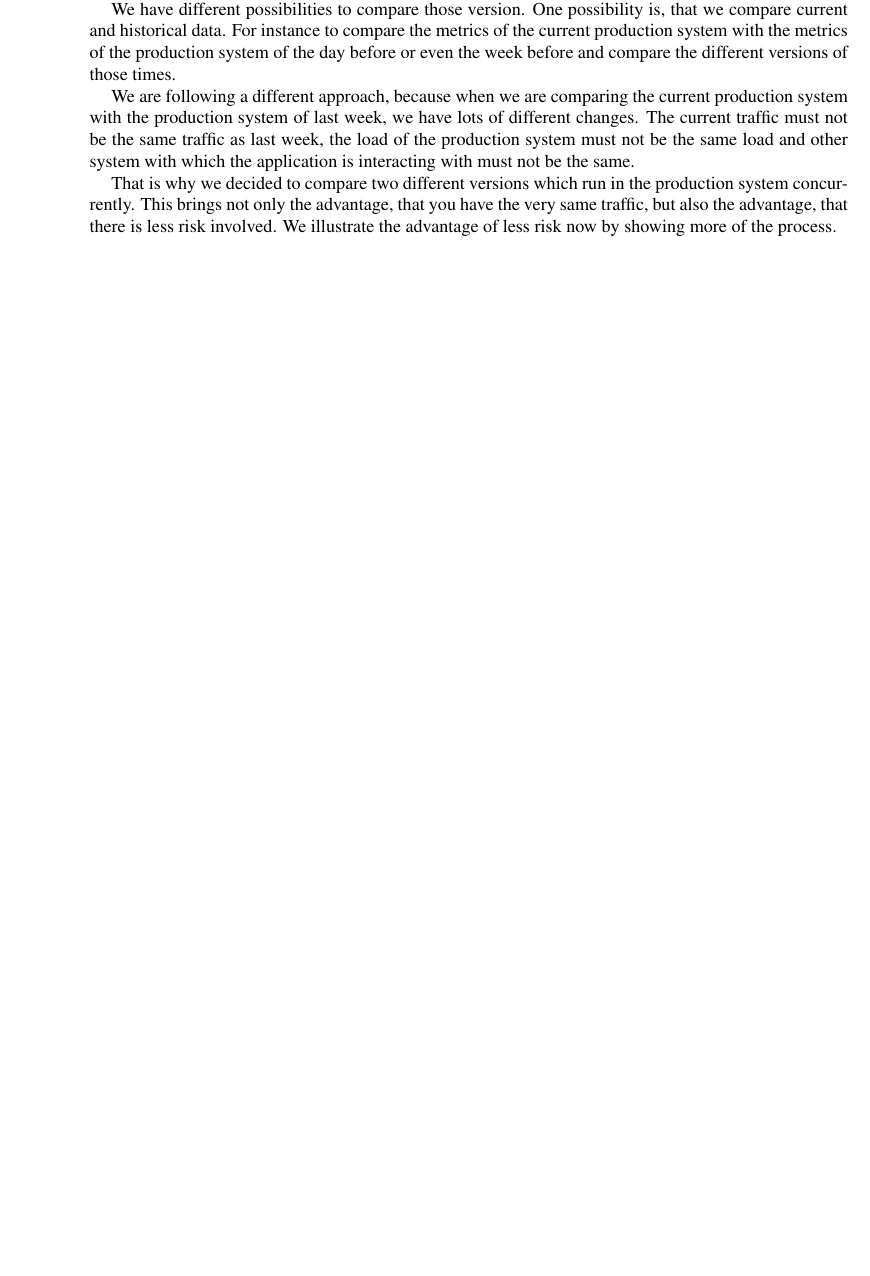
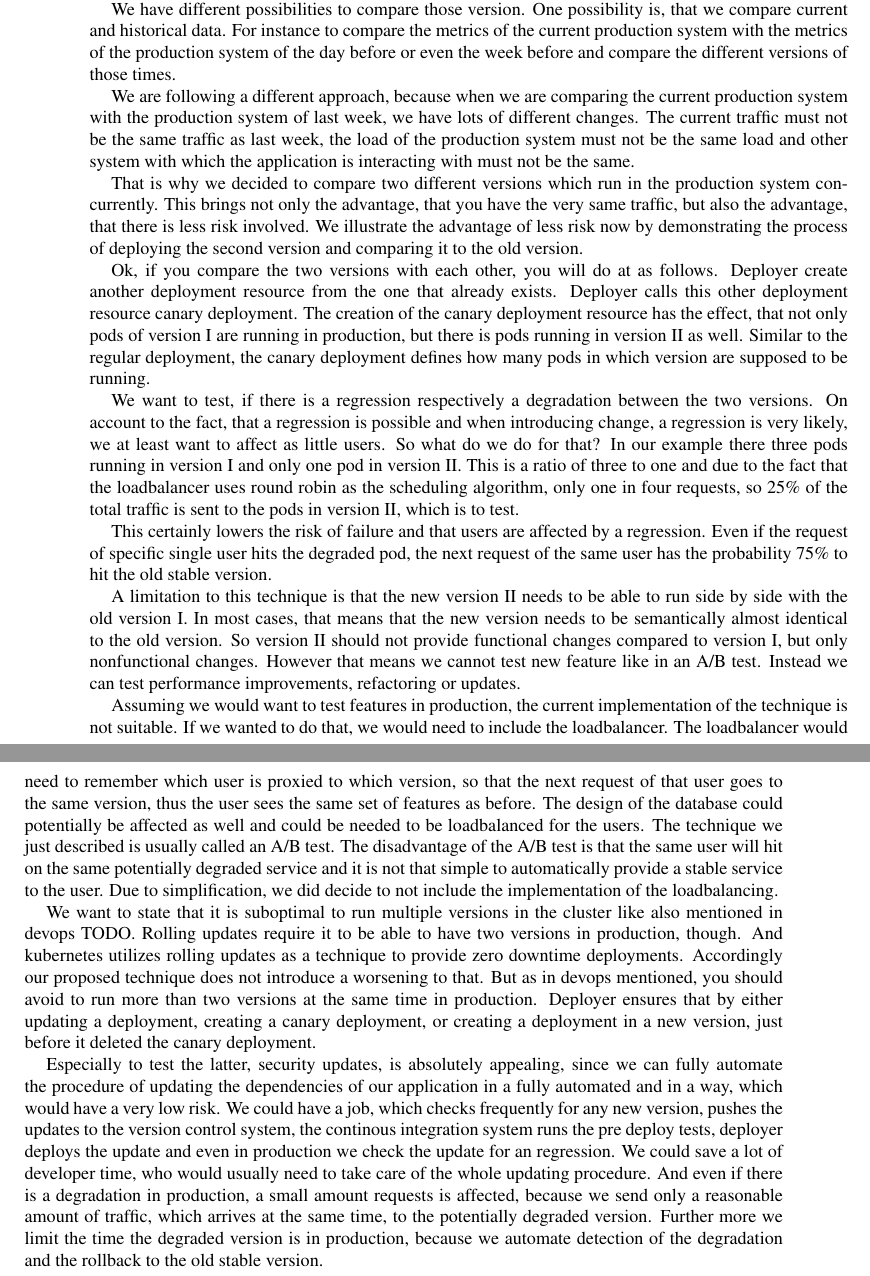
Before and after one commit to schasse/mastersthesis, a LaTeX thesis (thesis.tex, which reads pieces/main.tex): part of page 12 of 18 before the commit and two parts of pages 12 and 13 of 20 after it, the two joined at a grey line, cut so that both start at the same text, the shorter picture padded with empty space. Compiled offline with pdfLaTeX.

Commit message:
another passage of nprt to save

```diff
--- a/pieces/main.tex
+++ b/pieces/main.tex
@@ -284,7 +284,69 @@ interacting with must not be the same.
 That is why we decided to compare two different versions which run in the production
 system concurrently. This brings not only the advantage, that you have the very same
 traffic, but also the advantage, that there is less risk involved. We illustrate the
-advantage of less risk now by showing more of the process.
+advantage of less risk now by demonstrating the process of deploying the second version
+and comparing it to the old version.
+
+Ok, if you compare the two versions with each other, you will do at as follows. Deployer
+create another deployment resource from the one that already exists. Deployer calls this
+other deployment resource canary deployment. The creation of the canary deployment
+resource has the effect, that not only pods of version I are running in production, but
+there is pods running in version II as well. Similar to the regular deployment, the canary
+deployment defines how many pods in which version are supposed to be running.
+
+We want to test, if there is a regression respectively a degradation between the two
+versions. On account to the fact, that a regression is possible and when introducing
+change, a regression is very likely, we at least want to affect as little users. So what
+do we do for that? In our example there three pods running in version I and only one pod
+in version II. This is a ratio of three to one and due to the fact that the loadbalancer
+uses round robin as the scheduling algorithm, only one in four requests, so 25\% of the
+total traffic is sent to the pods in version II, which is to test.
+
+This certainly lowers the risk of failure and that users are affected by a
+regression. Even if the request of specific single user hits the degraded pod, the next
+request of the same user has the probability 75\% to hit the old stable version.
+
+A limitation to this technique is that the new version II needs to be able to run side by
+side with the old version I. In most cases, that means that the new version needs to be
+semantically almost identical to the old version. So version II should not provide
+functional changes compared to version I, but only nonfunctional changes. However that
+means we cannot test new feature like in an A/B test. Instead we can test performance
+improvements, refactoring or updates.
+
+Assuming we would want to test features in production, the current implementation of the
+technique is not suitable. If we wanted to do that, we would need to include the
+loadbalancer. The loadbalancer would need to remember which user is proxied to which
+version, so that the next request of that user goes to the same version, thus the user
+sees the same set of features as before. The design of the database could potentially be
+affected as well and could be needed to be loadbalanced for the users. The technique we
+just described is usually called an A/B test. The disadvantage of the A/B test is that the
+same user will hit on the same potentially degraded service and it is not that simple to
+automatically provide a stable service to the user. Due to simplification, we did decide
+to not include the implementation of the loadbalancing.
+
+We want to state that it is suboptimal to run multiple versions in the cluster like also
+mentioned in devops TODO. Rolling updates require it to be able to have two versions in
+production, though. And kubernetes utilizes rolling updates as a technique to provide zero
+downtime deployments. Accordingly our proposed technique does not introduce a worsening to
+that. But as in devops mentioned, you should avoid to run more than two versions at the
+same time in production. Deployer ensures that by either updating a deployment, creating a
+canary deployment, or creating a deployment in a new version, just before it deleted the
+canary deployment.
+
+Especially to test the latter, security updates, is absolutely appealing, since we can
+fully automate the procedure of updating the dependencies of our application in a fully
+automated and in a way, which would have a very low risk. We could have a job, which
+checks frequently for any new version, pushes the updates to the version control system,
+the continous integration system runs the pre deploy tests, deployer deploys the update
+and even in production we check the update for an regression. We could save a lot of
+developer time, who would usually need to take care of the whole updating procedure. And
+even if there is a degradation in production, a small amount requests is affected, because
+we send only a reasonable amount of traffic, which arrives at the same time, to the
+potentially degraded version. Further more we limit the time the degraded version is in
+production, because we automate detection of the degradation and the rollback to the old
+stable version.
+
+
 
 \chapter{Deployer implements and automates NPRT}
 \section{Version centric testing via commit hashes}
```
